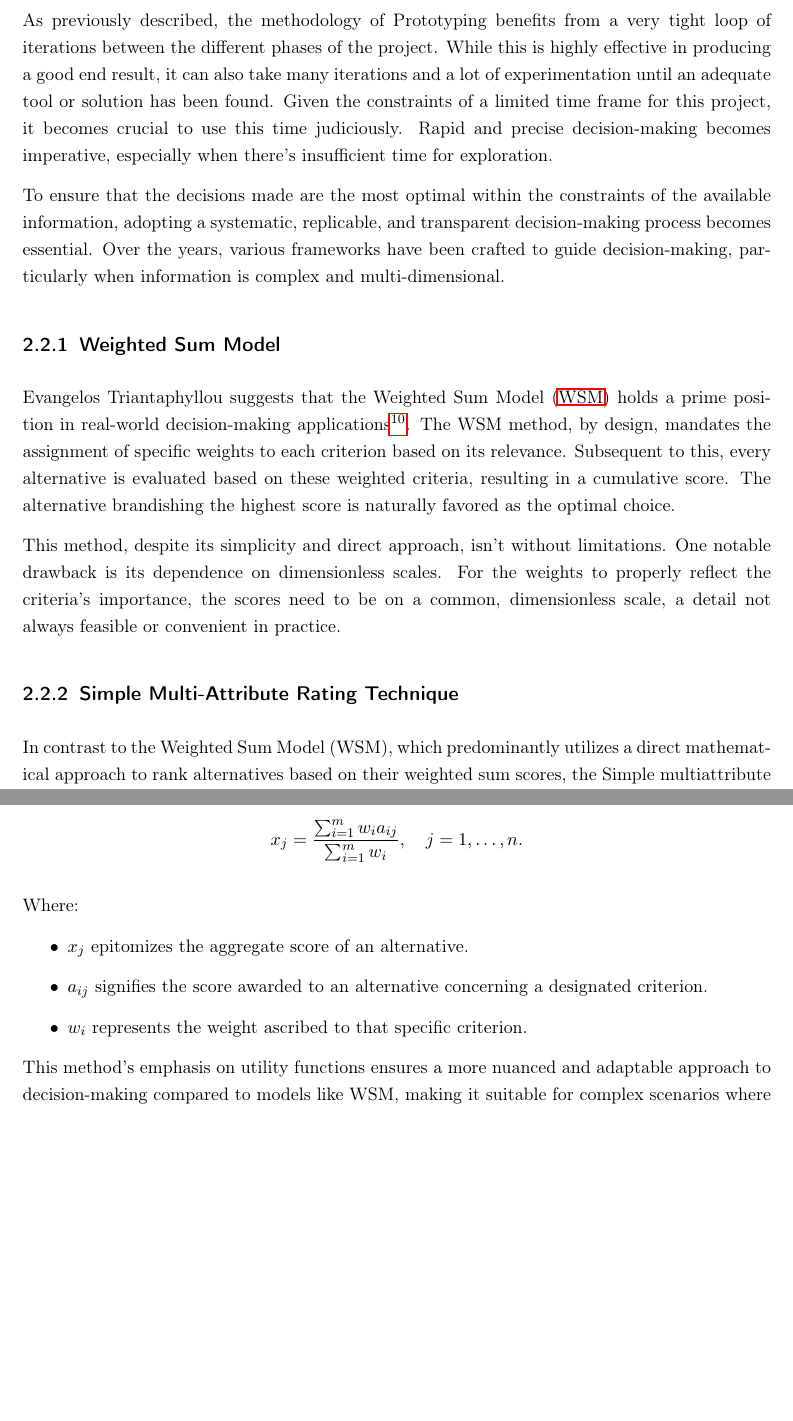
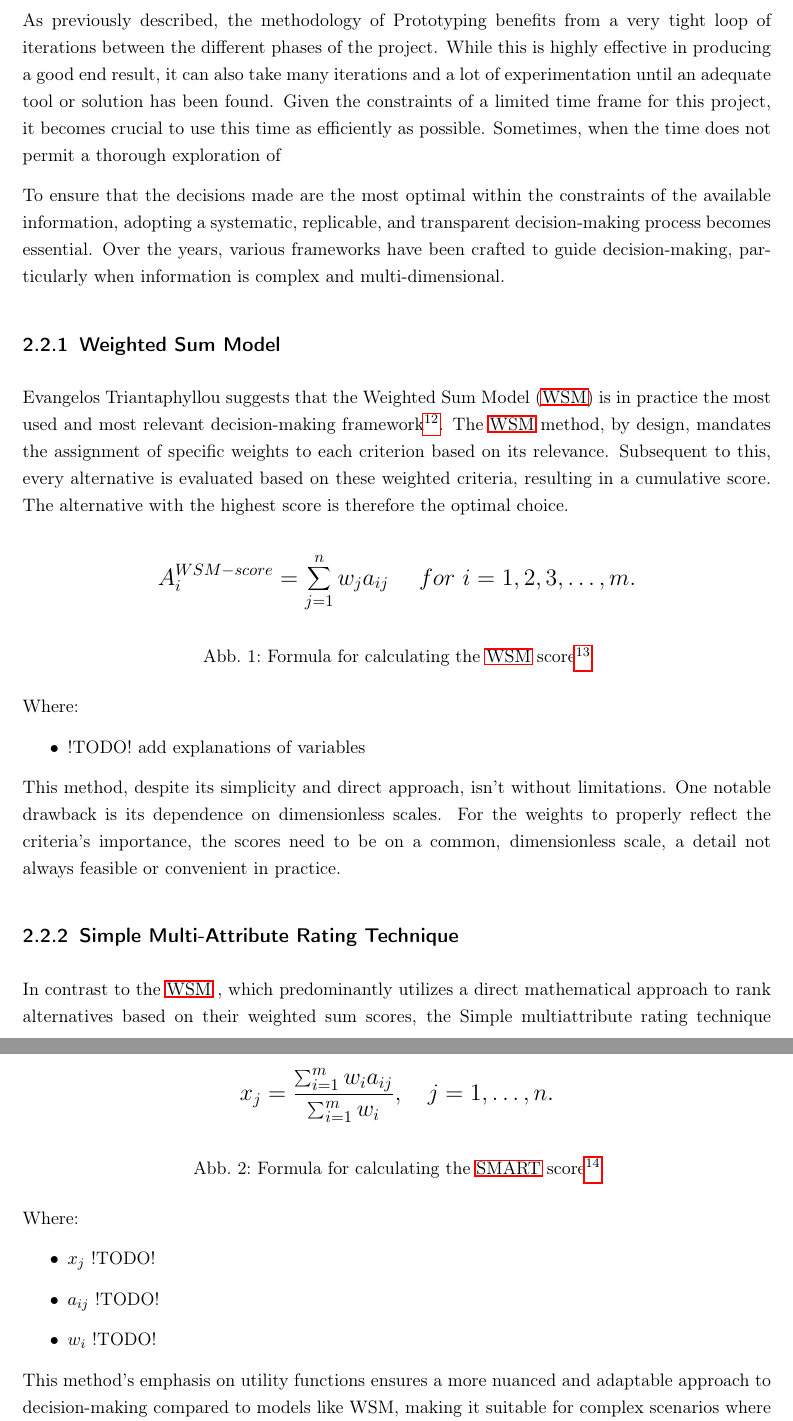
Before and after one commit to Jo-Eck/ProjectPaper-2, a LaTeX thesis (DHBW/PA2/studienarbeit.tex, which reads DHBW/PA2/includes/content/methodology.tex): two parts of pages 13 and 14 of 28, joined at a grey line, cut so that both start at the same text, the shorter picture padded with empty space. Compiled offline with pdfLaTeX.

Commit message:
proper citing of the formulas

```diff
--- a/DHBW/PA2/includes/content/methodology.tex
+++ b/DHBW/PA2/includes/content/methodology.tex
@@ -23,17 +23,36 @@ Argumentation why this project is centrally a Prototyping project:
 
 As previously described, the methodology of Prototyping benefits from a very tight loop of iterations between the different phases of the project.
 While this is highly effective in producing a good end result, it can also take many iterations and a lot of experimentation until an adequate tool or solution has been found.
-Given the constraints of a limited time frame for this project, it becomes crucial to use this time judiciously. Rapid and precise decision-making becomes imperative, especially when there's insufficient time for exploration.
+Given the constraints of a limited time frame for this project, it becomes crucial to use this time as efficiently as possible.
+Sometimes, when the time does not permit a thorough exploration of
 
-To ensure that the decisions made are the most optimal within the constraints of the available information, adopting a systematic, replicable, and transparent decision-making process becomes essential. Over the years, various frameworks have been crafted to guide decision-making, particularly when information is complex and multi-dimensional.
+To ensure that the decisions made are the most optimal within the constraints of the available information, adopting a systematic, replicable, and transparent decision-making process becomes essential. Over the years, various frameworks have been crafted to guide decision-making,
+particularly when information is complex and multi-dimensional.
 
 \subsection{Weighted Sum Model}
-Evangelos Triantaphyllou suggests that the \ac{WSM} holds a prime position in real-world decision-making applications \footcite[p. 1]{triantaphyllouIntroductionMultiCriteriaDecision2000}. The WSM method, by design, mandates the assignment of specific weights to each criterion based on its relevance. Subsequent to this, every alternative is evaluated based on these weighted criteria, resulting in a cumulative score. The alternative brandishing the highest score is naturally favored as the optimal choice.
+Evangelos Triantaphyllou suggests that the \ac{WSM} is in practice the most used and most relevant decision-making framework \footcite[p. 1]{triantaphyllouIntroductionMultiCriteriaDecision2000}.
+The \ac{WSM} method, by design, mandates the assignment of specific weights to each criterion based on its relevance. Subsequent to this, every alternative is evaluated based on these weighted criteria, resulting in a cumulative score.
+The alternative with the highest score is therefore the optimal choice.
 
-This method, despite its simplicity and direct approach, isn't without limitations. One notable drawback is its dependence on dimensionless scales. For the weights to properly reflect the criteria's importance, the scores need to be on a common, dimensionless scale, a detail not always feasible or convenient in practice.
+
+\begin{figure}[h]
+    \centering
+    \Large
+    \[ A_{i}^{WSM-score} = \sum_{j=1}^{n} w_{j} a_{ij} \quad \ for \ i = 1, 2, 3, \dots, m. \]
+    \caption{Formula for calculating the \ac*{WSM} score \footcite*{WeightedSumModel2022}}
+\end{figure}
+
+Where:
+\begin{itemize}
+    \item !TODO! add explanations of variables
+\end{itemize}
+
+This method, despite its simplicity and direct approach, isn't without limitations.
+One notable drawback is its dependence on dimensionless scales.
+For the weights to properly reflect the criteria's importance, the scores need to be on a common, dimensionless scale, a detail not always feasible or convenient in practice.
 
 \subsection{Simple Multi-Attribute Rating Technique}
 
-In contrast to the Weighted Sum Model (WSM), which predominantly utilizes a
+In contrast to the \ac{WSM} , which predominantly utilizes a
 direct mathematical approach to rank alternatives based on their weighted sum
 scores, the \ac{SMART} methodology offers a more comprehensive approach to
@@ -60,11 +79,17 @@ The computational formula integral to the SMART method is:
 
-\[ x_j = \frac{\sum_{i=1}^{m} w_i a_{ij}}{\sum_{i=1}^{m} w_i}, \quad j = 1, \ldots, n. \]
+
+\begin{figure}[h]
+    \centering
+    \Large
+    \[ x_j = \frac{\sum_{i=1}^{m} w_i a_{ij}}{\sum_{i=1}^{m} w_i}, \quad j = 1, \ldots, n. \]
+    \caption{Formula for calculating the \ac*{SMART} score \footcite*{fulopIntroductionDecisionMaking2005}}
+\end{figure}
 
 Where:
 \begin{itemize}
-    \item \( x_j \) epitomizes the aggregate score of an alternative.
-    \item \( a_{ij} \) signifies the score awarded to an alternative concerning a designated criterion.
-    \item \( w_i \) represents the weight ascribed to that specific criterion.
+    \item \( x_j \) !TODO!
+    \item \( a_{ij} \)  !TODO!
+    \item \( w_i \) !TODO!
 \end{itemize}
 
 This method's emphasis on utility functions ensures a more nuanced and adaptable
```
Also changed, not shown: DHBW/PA2/includes/boilerplate/abkuerzungen.tex (+1 -0 lines), DHBW/PA2/includes/content/methodology.tex (10 more changed lines).
